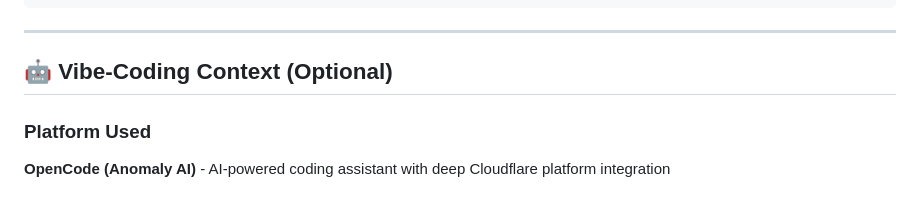
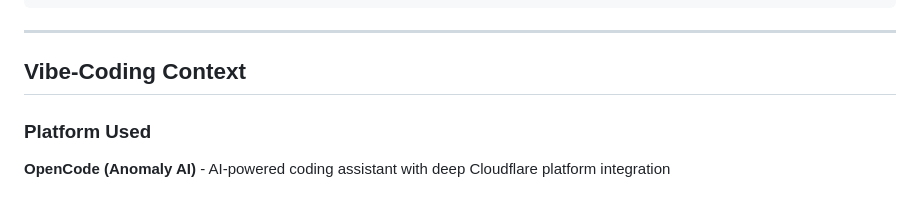
Before and after one commit to chelsea259288-dev/feedback-triage-copilot, a Markdown page: SUBMISSION.md, the part around one of its changes. Rendered like a GitHub page.

Commit message:
Remove emojis from section headers
Removed emojis from section headers in SUBMISSION.md.

```diff
--- a/SUBMISSION.md
+++ b/SUBMISSION.md
@@ -365,7 +365,7 @@ AI_SEARCH_NAME = "delicate-leaf-e8d2"
 
 ---
 
-## 🤖 Vibe-Coding Context (Optional)
+## Vibe-Coding Context
 
 ### Platform Used
 **OpenCode (Anomaly AI)** - AI-powered coding assistant with deep Cloudflare platform integration
```
Also changed, not shown: other parts of SUBMISSION.md (+1 -1 lines).
